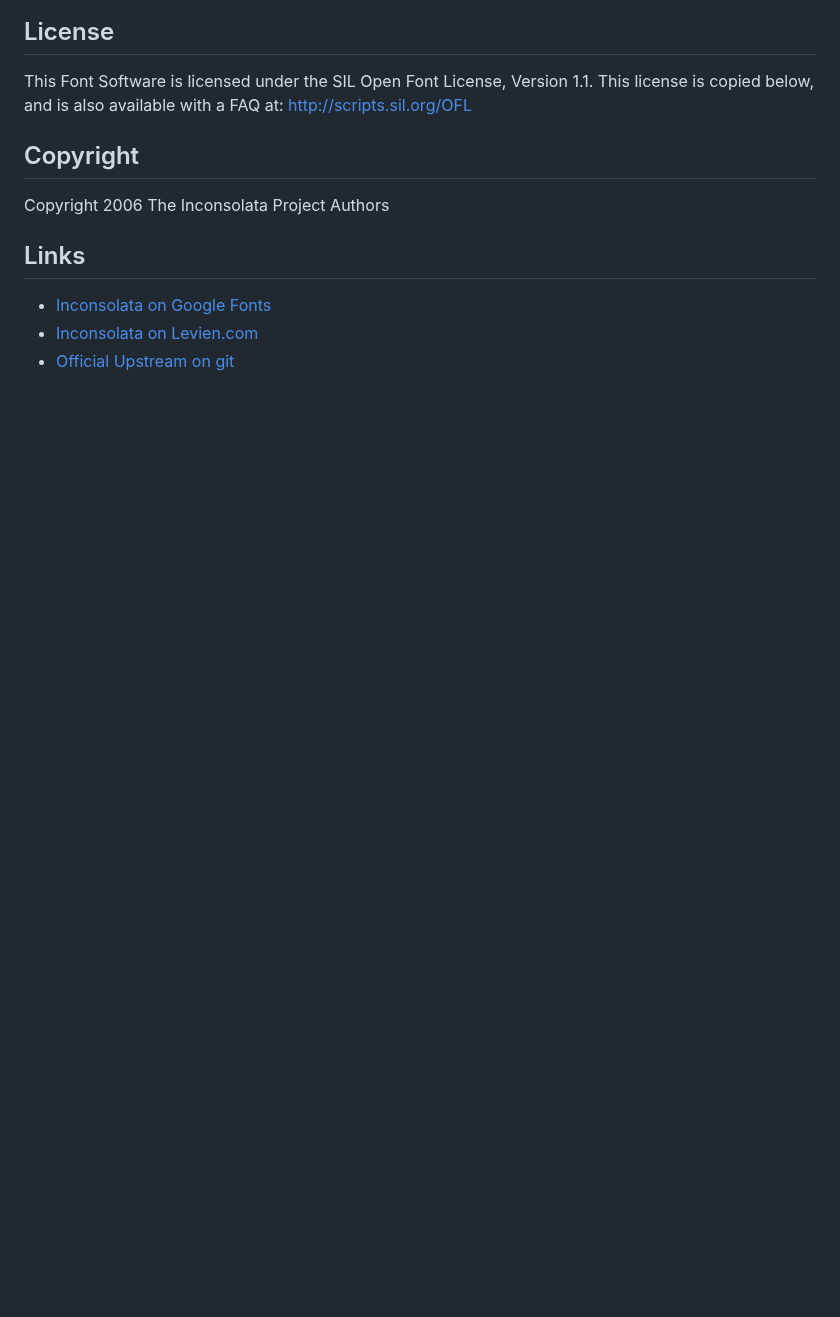
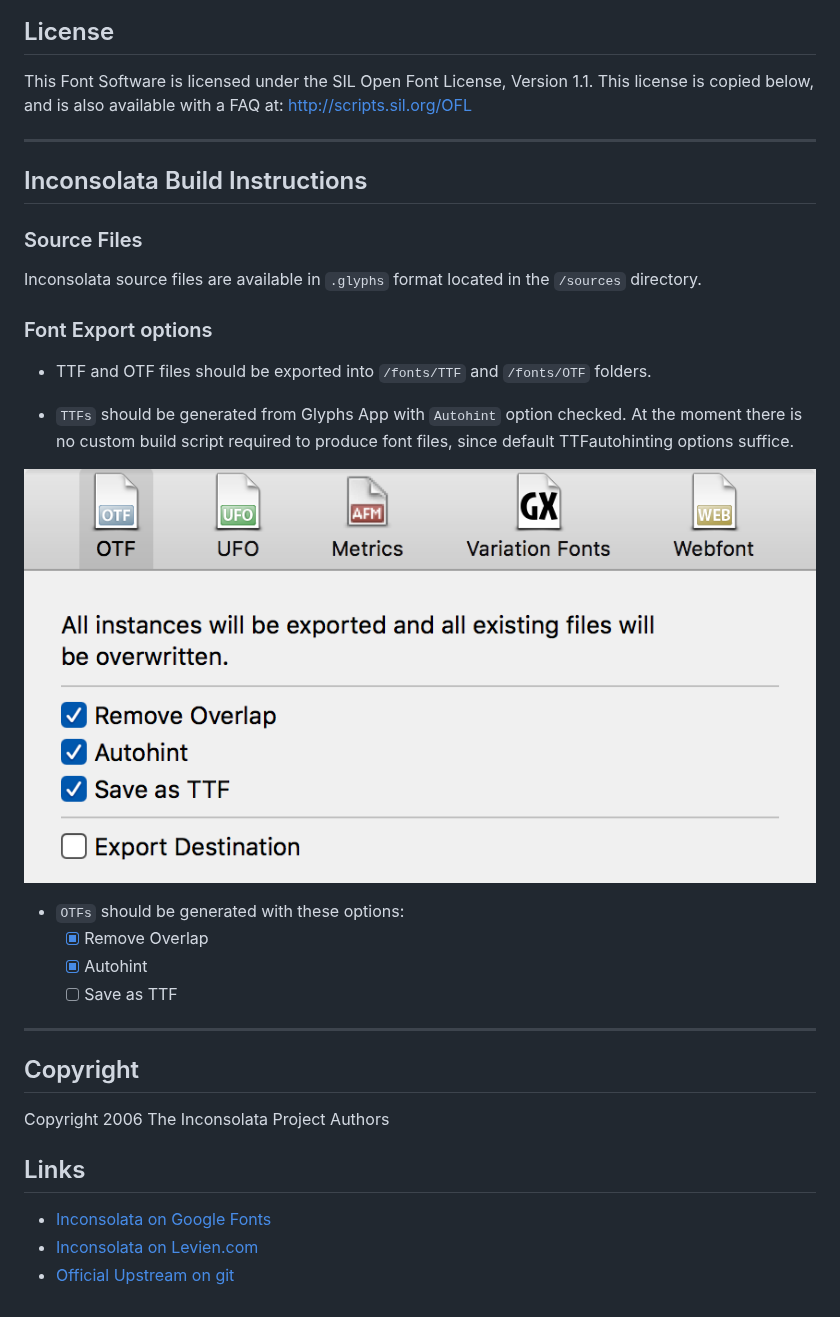
Before and after one commit to googlefonts/Inconsolata, a Markdown page: README.md, the part around the change. Rendered like a GitHub page; pictures changed too: documentation/font-export.png (added); blank space fills up the shorter version.

Commit message:
Appending Build Instructions to README

```diff
--- a/README.md
+++ b/README.md
@@ -24,6 +24,31 @@ This Font Software is licensed under the SIL Open Font License, Version 1.1.
 This license is copied below, and is also available with a FAQ at:
 [http://scripts.sil.org/OFL][4]
 
+----
+
+## Inconsolata Build Instructions
+
+
+
+### Source Files
+
+Inconsolata source files are available in `.glyphs` format located in the `/sources` directory.
+
+### Font Export options
+
+* TTF and OTF files should be exported into `/fonts/TTF` and `/fonts/OTF` folders.
+
+* `TTFs` should be generated from Glyphs App with `Autohint` option checked. At the moment there is no custom build script required to produce font files, since default TTFautohinting options suffice.
+
+![Font Export Options](documentation/font-export.png)
+
+* `OTFs` should be generated with these options:
+	* [X] Remove Overlap
+	* [X] Autohint
+	* [ ] Save as TTF
+
+----
+
 ## Copyright
 
 Copyright 2006 The Inconsolata Project Authors
```
